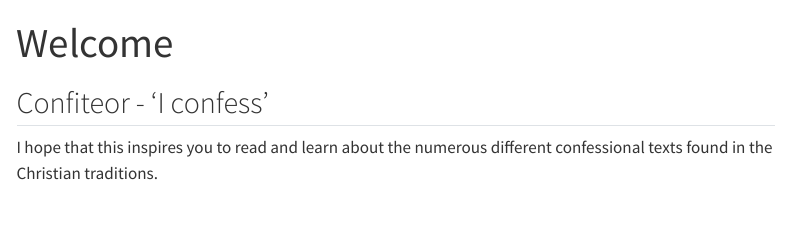
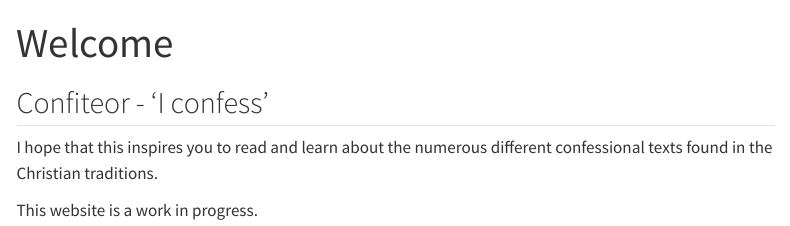
Before and after one commit to kylegontjes/confiteor, a Quarto document (index.qmd): the page in a window 1100 px wide, from its top. Rendered offline with R 4.5, knitr and Pandoc in place of Quarto, with nearby package versions; menus at the side of the page are left out.

Commit message:
Update the website information for GitHub Pages

```diff
--- a/_quarto.yml
+++ b/_quarto.yml
@@ -3,6 +3,7 @@ project:
 
 website:
   title: "Confiteor"
+  site-url: "https://kylegontjes.github.io/confiteor/"
   navbar:
     background: primary
     search: true
--- a/index.qmd
+++ b/index.qmd
@@ -5,3 +5,5 @@ title: "Welcome"
 ## Confiteor - 'I confess'
 
 I hope that this inspires you to read and learn about the numerous different confessional texts found in the Christian traditions.
+
+This website is a work in progress.
```
